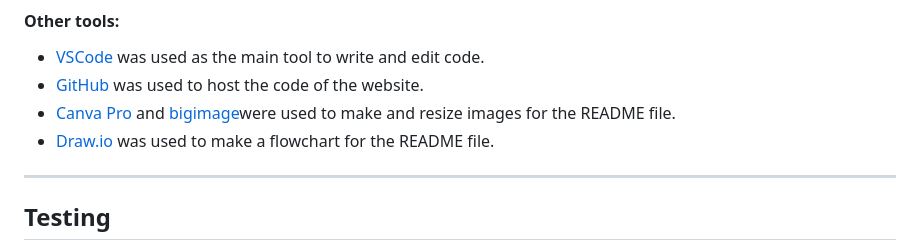
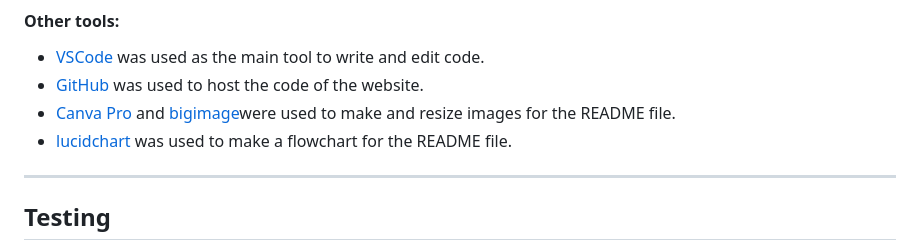
Before and after one commit to zhannamatuzak/six-scoops-ice-cream, a Markdown page: README.md, the part around the change printed below. Drawn GitHub-style.

```diff
--- a/README.md
+++ b/README.md
@@ -221,7 +221,7 @@ Lost Message
 - [VSCode](https://code.visualstudio.com/) was used as the main tool to write and edit code.
 - [GitHub](https://github.com/) was used to host the code of the website.
 - [Canva Pro](https://www.canva.com/) and [bigimage](https://bigimage.11zon.com/en/image-crop/crop-image-without-losing-quality.php )were used to make and resize images for the README file.
-- [Draw.io](https://www.lucidchart.com/) was used to make a flowchart for the README file.
+- [lucidchart](https://www.lucidchart.com/) was used to make a flowchart for the README file.
 
 ---
 
```
Also changed, not shown: other parts of README.md (+1 -1 lines).
